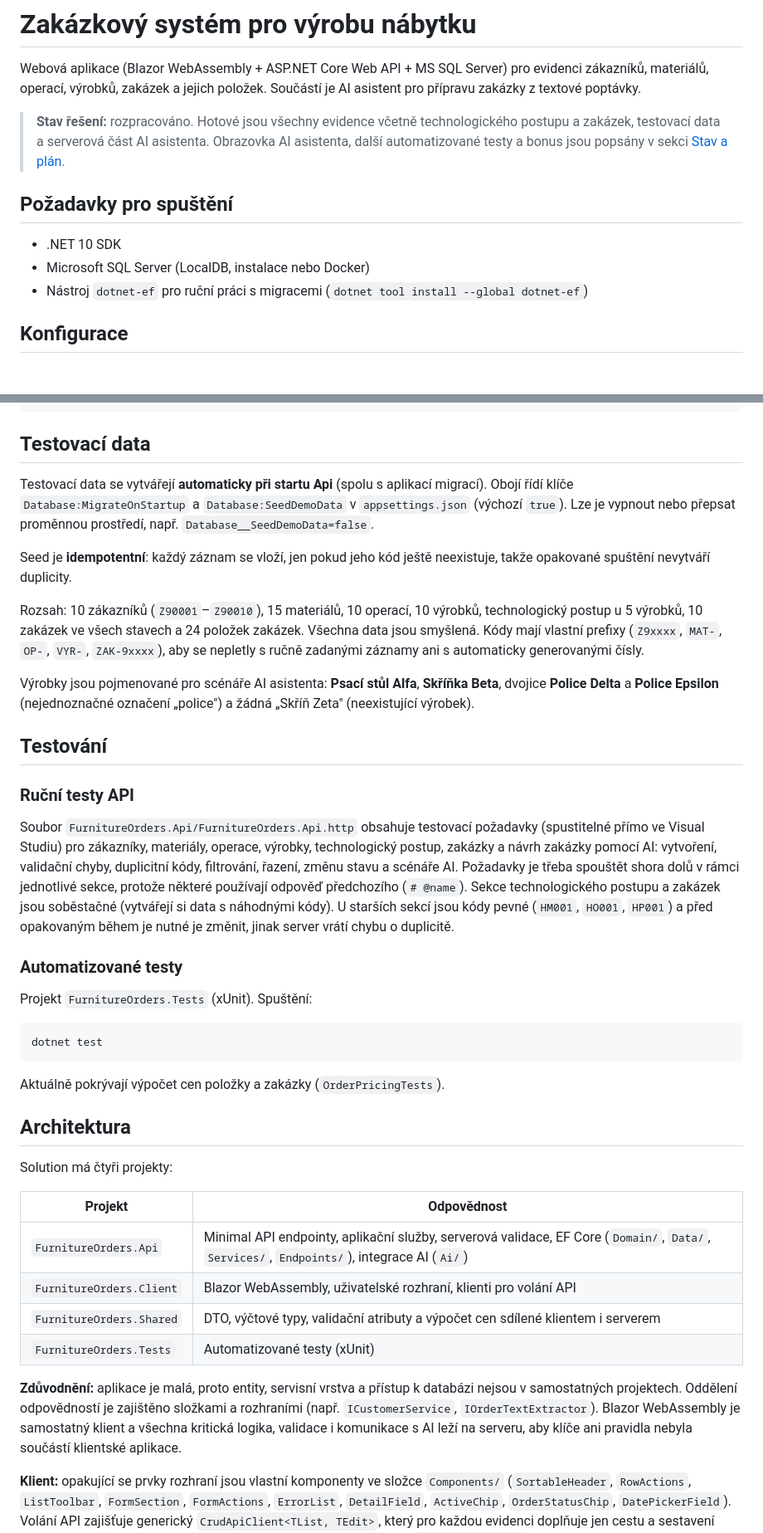
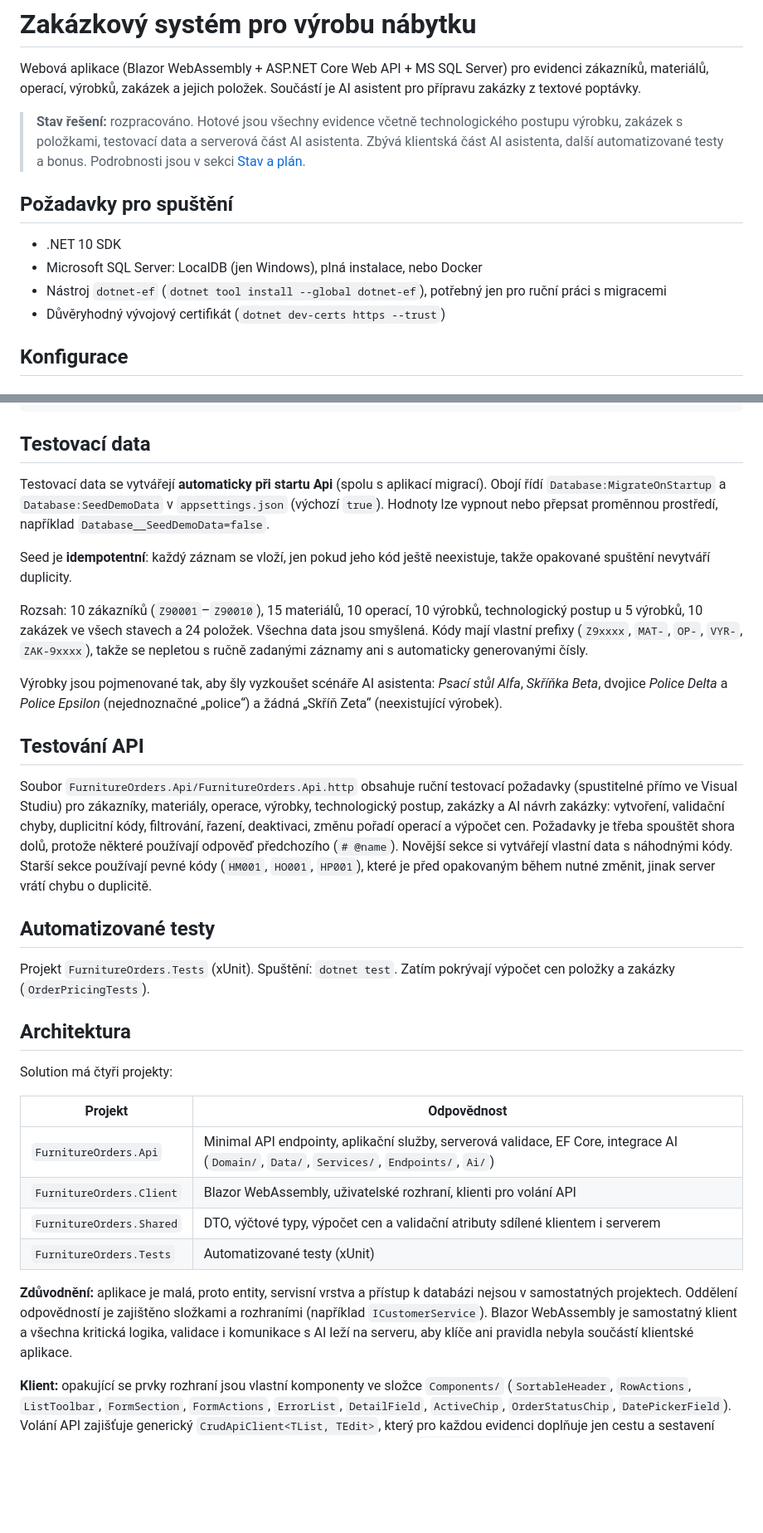
Before and after one commit to Santora/FurnitureOrders, a Markdown page: README.md, 2 parts joined by grey strips. Shown at 83% size. GitHub-like rendering; blank space fills up the shorter version.

Commit message:
Update README: AI section, Docker setup, fix status table.

````diff
--- a/README.md
+++ b/README.md
@@ -2,13 +2,14 @@
 
 Webová aplikace (Blazor WebAssembly + ASP.NET Core Web API + MS SQL Server) pro evidenci zákazníků, materiálů, operací, výrobků, zakázek a jejich položek. Součástí je AI asistent pro přípravu zakázky z textové poptávky.
 
-> **Stav řešení:** rozpracováno. Hotové jsou všechny evidence včetně technologického postupu a zakázek, testovací data a serverová část AI asistenta. Obrazovka AI asistenta, další automatizované testy a bonus jsou popsány v sekci [Stav a plán](#stav-a-plán).
+> **Stav řešení:** rozpracováno. Hotové jsou všechny evidence včetně technologického postupu výrobku, zakázek s položkami, testovací data a serverová část AI asistenta. Zbývá klientská část AI asistenta, další automatizované testy a bonus. Podrobnosti jsou v sekci [Stav a plán](#stav-a-plán).
 
 ## Požadavky pro spuštění
 
 - .NET 10 SDK
-- Microsoft SQL Server (LocalDB, instalace nebo Docker)
-- Nástroj `dotnet-ef` pro ruční práci s migracemi (`dotnet tool install --global dotnet-ef`)
+- Microsoft SQL Server: LocalDB (jen Windows), plná instalace, nebo Docker
+- Nástroj `dotnet-ef` (`dotnet tool install --global dotnet-ef`), potřebný jen pro ruční práci s migracemi
+- Důvěryhodný vývojový certifikát (`dotnet dev-certs https --trust`)
 
 ## Konfigurace
 
@@ -51,29 +62,21 @@ dotnet run --project FurnitureOrders.Client --launch-profile https
 
 ## Testovací data
 
-Testovací data se vytvářejí **automaticky při startu Api** (spolu s aplikací migrací). Obojí řídí klíče `Database:MigrateOnStartup` a `Database:SeedDemoData` v `appsettings.json` (výchozí `true`). Lze je vypnout nebo přepsat proměnnou prostředí, např. `Database__SeedDemoData=false`.
+Testovací data se vytvářejí **automaticky při startu Api** (spolu s aplikací migrací). Obojí řídí `Database:MigrateOnStartup` a `Database:SeedDemoData` v `appsettings.json` (výchozí `true`). Hodnoty lze vypnout nebo přepsat proměnnou prostředí, například `Database__SeedDemoData=false`.
 
 Seed je **idempotentní**: každý záznam se vloží, jen pokud jeho kód ještě neexistuje, takže opakované spuštění nevytváří duplicity.
 
-Rozsah: 10 zákazníků (`Z90001`–`Z90010`), 15 materiálů, 10 operací, 10 výrobků, technologický postup u 5 výrobků, 10 zakázek ve všech stavech a 24 položek zakázek. Všechna data jsou smyšlená. Kódy mají vlastní prefixy (`Z9xxxx`, `MAT-`, `OP-`, `VYR-`, `ZAK-9xxxx`), aby se nepletly s ručně zadanými záznamy ani s automaticky generovanými čísly.
+Rozsah: 10 zákazníků (`Z90001`–`Z90010`), 15 materiálů, 10 operací, 10 výrobků, technologický postup u 5 výrobků, 10 zakázek ve všech stavech a 24 položek. Všechna data jsou smyšlená. Kódy mají vlastní prefixy (`Z9xxxx`, `MAT-`, `OP-`, `VYR-`, `ZAK-9xxxx`), takže se nepletou s ručně zadanými záznamy ani s automaticky generovanými čísly.
 
-Výrobky jsou pojmenované pro scénáře AI asistenta: **Psací stůl Alfa**, **Skříňka Beta**, dvojice **Police Delta** a **Police Epsilon** (nejednoznačné označení „police") a žádná „Skříň Zeta" (neexistující výrobek).
+Výrobky jsou pojmenované tak, aby šly vyzkoušet scénáře AI asistenta: *Psací stůl Alfa*, *Skříňka Beta*, dvojice *Police Delta* a *Police Epsilon* (nejednoznačné „police“) a žádná „Skříň Zeta“ (neexistující výrobek).
 
-## Testování
+## Testování API
 
-### Ruční testy API
+Soubor `FurnitureOrders.Api/FurnitureOrders.Api.http` obsahuje ruční testovací požadavky (spustitelné přímo ve Visual Studiu) pro zákazníky, materiály, operace, výrobky, technologický postup, zakázky a AI návrh zakázky: vytvoření, validační chyby, duplicitní kódy, filtrování, řazení, deaktivaci, změnu pořadí operací a výpočet cen. Požadavky je třeba spouštět shora dolů, protože některé používají odpověď předchozího (`# @name`). Novější sekce si vytvářejí vlastní data s náhodnými kódy. Starší sekce používají pevné kódy (`HM001`, `HO001`, `HP001`), které je před opakovaným během nutné změnit, jinak server vrátí chybu o duplicitě.
 
-Soubor `FurnitureOrders.Api/FurnitureOrders.Api.http` obsahuje testovací požadavky (spustitelné přímo ve Visual Studiu) pro zákazníky, materiály, operace, výrobky, technologický postup, zakázky a návrh zakázky pomocí AI: vytvoření, validační chyby, duplicitní kódy, filtrování, řazení, změnu stavu a scénáře AI. Požadavky je třeba spouštět shora dolů v rámci jednotlivé sekce, protože některé používají odpověď předchozího (`# @name`). Sekce technologického postupu a zakázek jsou soběstačné (vytvářejí si data s náhodnými kódy). U starších sekcí jsou kódy pevné (`HM001`, `HO001`, `HP001`) a před opakovaným během je nutné je změnit, jinak server vrátí chybu o duplicitě.
+## Automatizované testy
 
-### Automatizované testy
-
-Projekt `FurnitureOrders.Tests` (xUnit). Spuštění:
-
-```bash
-dotnet test
-```
-
-Aktuálně pokrývají výpočet cen položky a zakázky (`OrderPricingTests`).
+Projekt `FurnitureOrders.Tests` (xUnit). Spuštění: `dotnet test`. Zatím pokrývají výpočet cen položky a zakázky (`OrderPricingTests`).
 
 ## Architektura
 
@@ -81,12 +84,12 @@ Solution má čtyři projekty:
 
 | Projekt | Odpovědnost |
 |---|---|
-| `FurnitureOrders.Api` | Minimal API endpointy, aplikační služby, serverová validace, EF Core (`Domain/`, `Data/`, `Services/`, `Endpoints/`), integrace AI (`Ai/`) |
+| `FurnitureOrders.Api` | Minimal API endpointy, aplikační služby, serverová validace, EF Core, integrace AI (`Domain/`, `Data/`, `Services/`, `Endpoints/`, `Ai/`) |
 | `FurnitureOrders.Client` | Blazor WebAssembly, uživatelské rozhraní, klienti pro volání API |
-| `FurnitureOrders.Shared` | DTO, výčtové typy, validační atributy a výpočet cen sdílené klientem i serverem |
+| `FurnitureOrders.Shared` | DTO, výčtové typy, výpočet cen a validační atributy sdílené klientem i serverem |
 | `FurnitureOrders.Tests` | Automatizované testy (xUnit) |
 
-**Zdůvodnění:** aplikace je malá, proto entity, servisní vrstva a přístup k databázi nejsou v samostatných projektech. Oddělení odpovědností je zajištěno složkami a rozhraními (např. `ICustomerService`, `IOrderTextExtractor`). Blazor WebAssembly je samostatný klient a všechna kritická logika, validace i komunikace s AI leží na serveru, aby klíče ani pravidla nebyla součástí klientské aplikace.
+**Zdůvodnění:** aplikace je malá, proto entity, servisní vrstva a přístup k databázi nejsou v samostatných projektech. Oddělení odpovědností je zajištěno složkami a rozhraními (například `ICustomerService`). Blazor WebAssembly je samostatný klient a všechna kritická logika, validace i komunikace s AI leží na serveru, aby klíče ani pravidla nebyla součástí klientské aplikace.
 
 **Klient:** opakující se prvky rozhraní jsou vlastní komponenty ve složce `Components/` (`SortableHeader`, `RowActions`, `ListToolbar`, `FormSection`, `FormActions`, `ErrorList`, `DetailField`, `ActiveChip`, `OrderStatusChip`, `DatePickerField`). Volání API zajišťuje generický `CrudApiClient<TList, TEdit>`, který pro každou evidenci doplňuje jen cestu a sestavení dotazu. Serverové validační chyby se do formuláře přenášejí třídou `ServerValidation`. Nová evidence se tak přidává dodáním entity, DTO, služby, endpointů a tří stránek (seznam, formulář, detail).
 
````
Also changed, not shown: other parts of README.md (+51 -68 lines).
